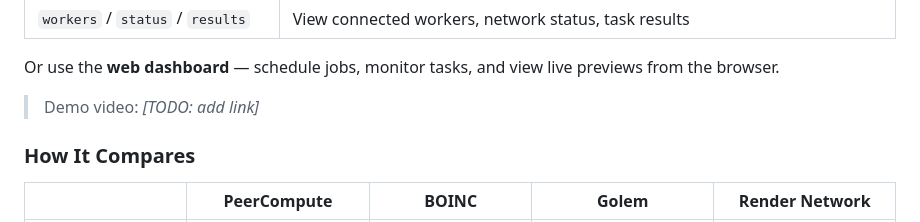
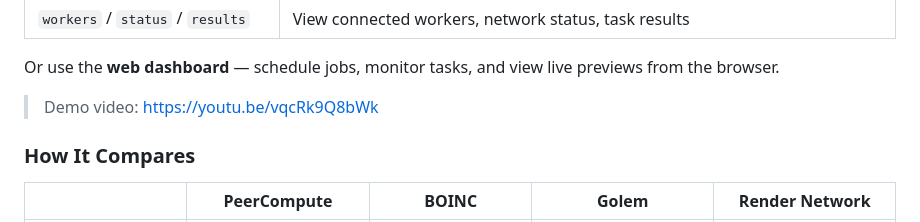
Before and after one commit to d-hagen/HackUPC, a Markdown page: README.md, the part around the change. Rendered like a GitHub page.

Commit message:
docs: add demo video link

```diff
--- a/README.md
+++ b/README.md
@@ -52,7 +52,7 @@ The core innovation is using **Autobase as a distributed task queue**. Nobody ha
 
 Or use the **web dashboard** — schedule jobs, monitor tasks, and view live previews from the browser.
 
-> Demo video: *[TODO: add link]*
+> Demo video: https://youtu.be/vqcRk9Q8bWk
 
 ### How It Compares
 
```
